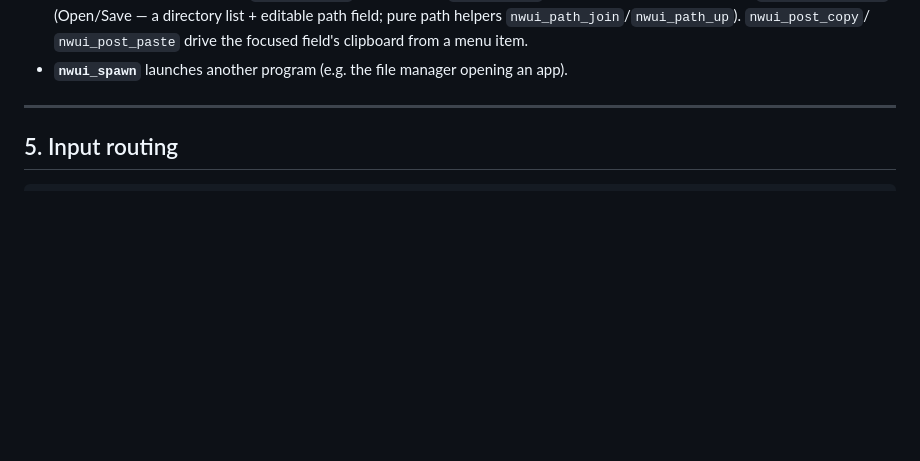
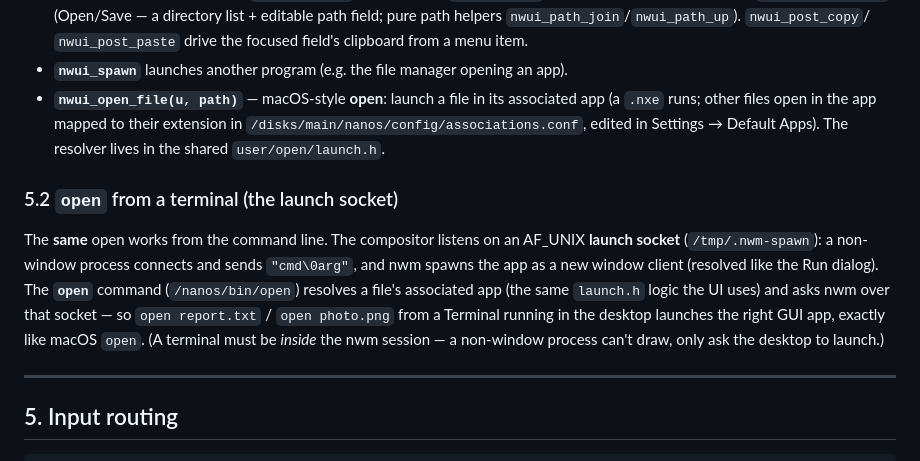
Before and after one commit to johniak/NanOS, a Markdown page: docs/en/windowing.md, the part around the change. GitHub-like rendering; blank space fills up the shorter version.

Commit message:
docs: document the open launch socket + open(1) command (en+pl)

```diff
--- a/docs/en/windowing.md
+++ b/docs/en/windowing.md
@@ -213,6 +213,20 @@ nwui_run(u);                                            /* event loop until clos
   editable path field; pure path helpers `nwui_path_join`/`nwui_path_up`). `nwui_post_copy`/
   `nwui_post_paste` drive the focused field's clipboard from a menu item.
 - **`nwui_spawn`** launches another program (e.g. the file manager opening an app).
+- **`nwui_open_file(u, path)`** — macOS-style **open**: launch a file in its associated app (a
+  `.nxe` runs; other files open in the app mapped to their extension in
+  `/disks/main/nanos/config/associations.conf`, edited in Settings → Default Apps). The resolver
+  lives in the shared `user/open/launch.h`.
+
+### 5.2 `open` from a terminal (the launch socket)
+
+The **same** open works from the command line. The compositor listens on an AF_UNIX **launch
+socket** (`/tmp/.nwm-spawn`): a non-window process connects and sends `"cmd\0arg"`, and nwm spawns
+the app as a new window client (resolved like the Run dialog). The **`open`** command
+(`/nanos/bin/open`) resolves a file's associated app (the same `launch.h` logic the UI uses) and
+asks nwm over that socket — so `open report.txt` / `open photo.png` from a Terminal running in the
+desktop launches the right GUI app, exactly like macOS `open`. (A terminal must be *inside* the
+nwm session — a non-window process can't draw, only ask the desktop to launch.)
 
 ---
 
```
Also changed, not shown: docs/pl/windowing.md (+13 -0 lines).
